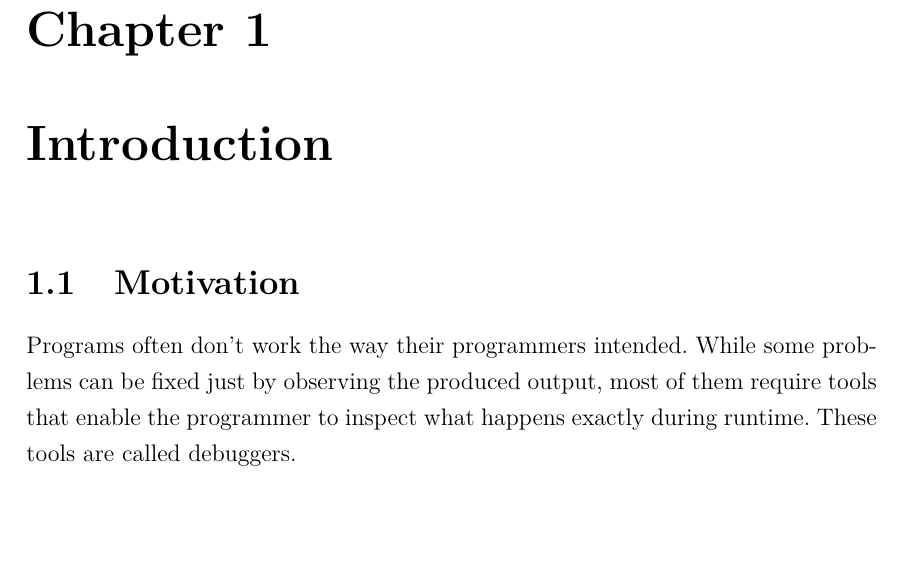
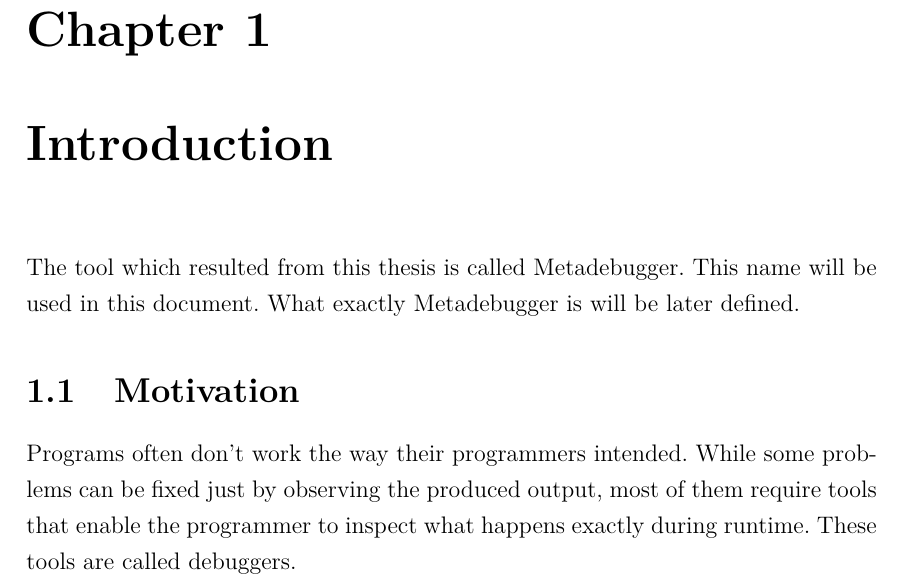
Before and after one commit to r0mai/metadebugger-thesis, a LaTeX thesis (thesis.tex, which reads tex/introduction.tex): part of page 4 of 15, cut so that both start at the same text, the shorter picture padded with empty space. Compiled offline with pdfLaTeX.

Commit message:
Explain what we call Metadebugger

```diff
--- a/tex/introduction.tex
+++ b/tex/introduction.tex
@@ -1,5 +1,8 @@
 
 \chapter{Introduction}
+
+The tool which resulted from this thesis is called Metadebugger. This name will
+be used in this document. What exactly Metadebugger is will be later defined.
 
 \section{Motivation}
 
```
